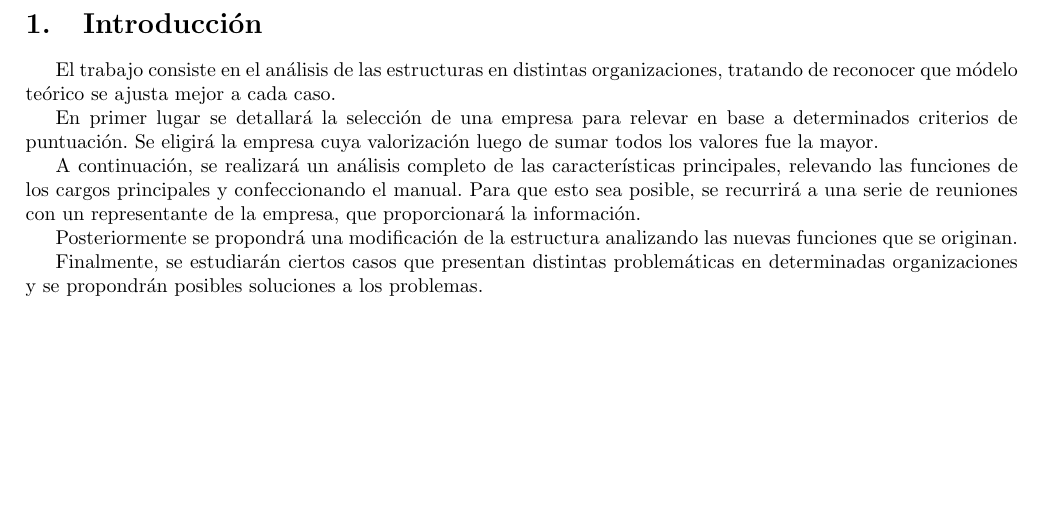
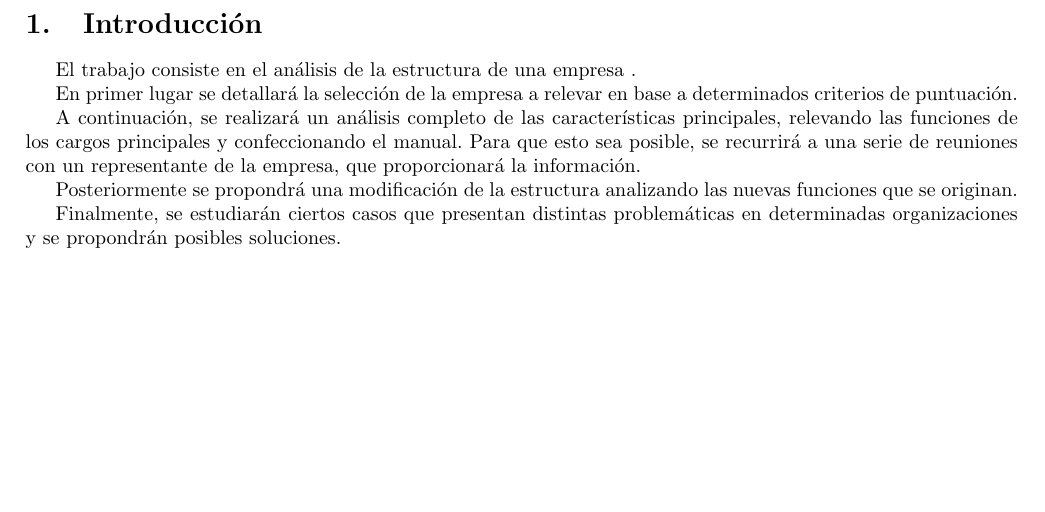
Before and after one commit to TheFIUBABoys/Estrorga, a LaTeX document (informe/informe.tex): part of page 3 of 30, cut so that both start at the same text. Compiled offline with pdfLaTeX.

Commit message:
Introduccion

```diff
--- a/informe/informe.tex
+++ b/informe/informe.tex
@@ -54,15 +54,15 @@ Valentino Portnoy, \textit{Padrón Nro. 93450}                     \\
 \tableofcontents
 \newpage
 \section{Introducción}
-El trabajo consiste en el análisis de las estructuras en distintas organizaciones, tratando de reconocer que módelo teórico se ajusta mejor a cada caso.
+El trabajo consiste en el análisis de la estructura de una empresa .
 
-En primer lugar se detallará la selección de una empresa para relevar en base a determinados criterios de puntuación. Se eligirá la empresa cuya valorización luego de sumar todos los valores fue la mayor.
+En primer lugar se detallará la selección de la empresa a relevar en base a determinados criterios de puntuación.
 
 A continuación, se realizará un análisis completo de las características principales, relevando las funciones de los cargos principales y confeccionando el manual. Para que esto sea posible, se recurrirá a una serie de reuniones con un representante de la empresa, que proporcionará la información.
 
 Posteriormente se propondrá una modificación de la estructura analizando las nuevas funciones que se originan.
 
-Finalmente, se estudiarán ciertos casos que presentan distintas problemáticas en determinadas organizaciones y se propondrán posibles soluciones a los problemas.
+Finalmente, se estudiarán ciertos casos que presentan distintas problemáticas en determinadas organizaciones y se propondrán posibles soluciones.
 
 \newpage
 \section{Selección de la empresa}
```
Also changed, not shown: informe/informe.pdf.
